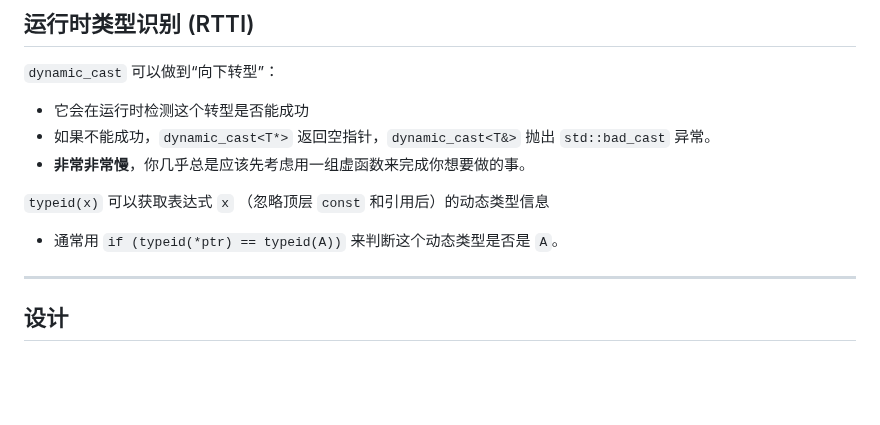
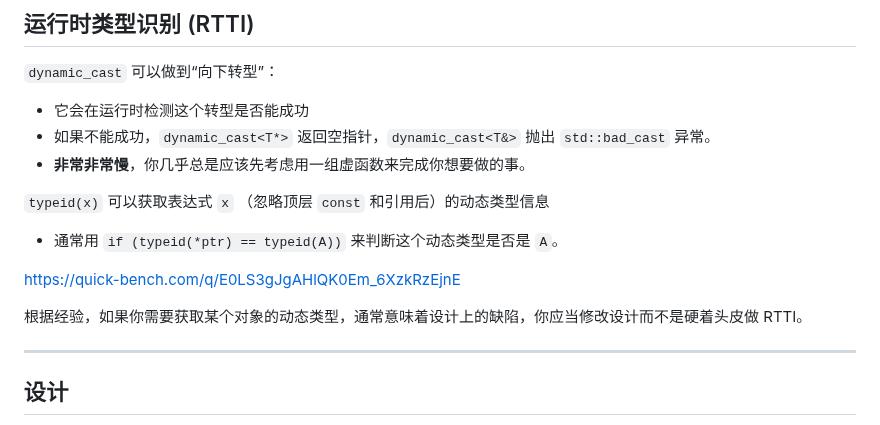
Before and after one commit to GKxxUCAS/CS100-recitations-spring2023, a Markdown page: r12/r12.md, the part around the change. Drawn GitHub-style; blank space fills up the shorter version.

Commit message:
update r12

```diff
--- a/r12/r12.md
+++ b/r12/r12.md
@@ -223,6 +223,10 @@ class Derived : public Base {
 
 - 通常用 `if (typeid(*ptr) == typeid(A))` 来判断这个动态类型是否是 `A`。
 
+https://quick-bench.com/q/E0LS3gJgAHlQK0Em_6XzkRzEjnE
+
+根据经验，如果你需要获取某个对象的动态类型，通常意味着设计上的缺陷，你应当修改设计而不是硬着头皮做 RTTI。
+
 ---
 
 ## 设计
```
